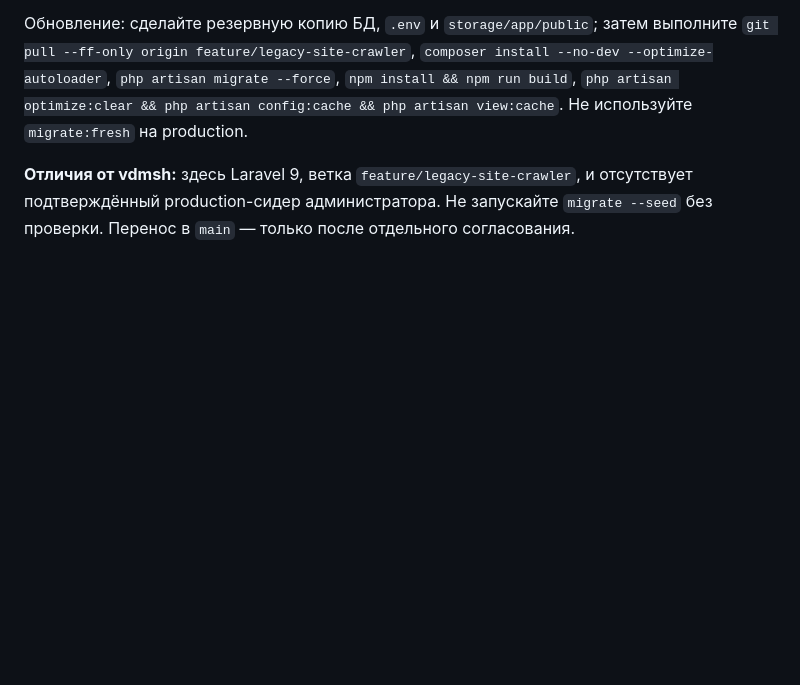
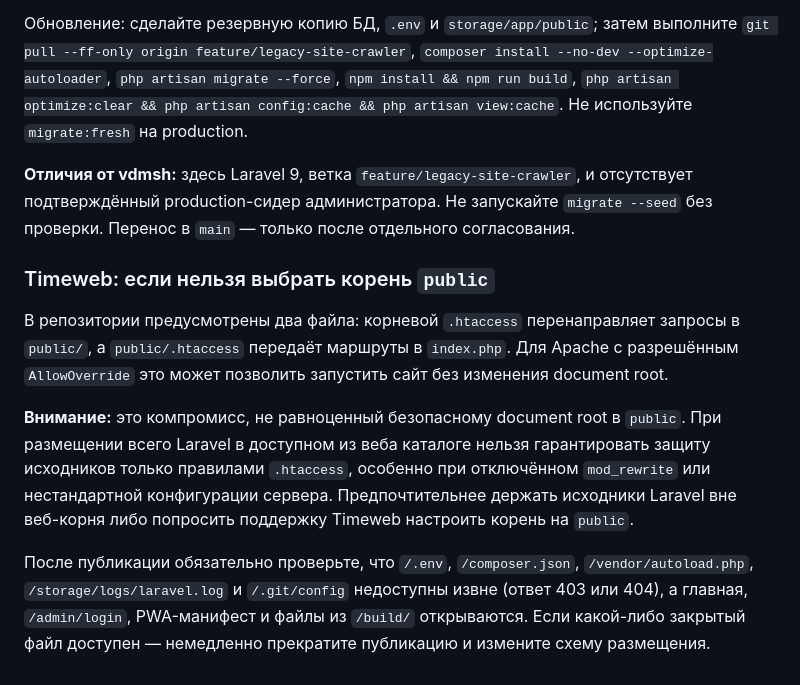
Before and after one commit to asbcorp24/Chmuzuch, a Markdown page: README.md, the part around the change. GitHub-like rendering; blank space fills up the shorter version.

Commit message:
Document Timeweb htaccess fallback and security checks

```diff
--- a/README.md
+++ b/README.md
@@ -163,3 +163,11 @@ PWA: проверьте по HTTPS `/manifest.webmanifest`, `/sw.js`, `/offline.
 Обновление: сделайте резервную копию БД, `.env` и `storage/app/public`; затем выполните `git pull --ff-only origin feature/legacy-site-crawler`, `composer install --no-dev --optimize-autoloader`, `php artisan migrate --force`, `npm install && npm run build`, `php artisan optimize:clear && php artisan config:cache && php artisan view:cache`. Не используйте `migrate:fresh` на production.
 
 **Отличия от vdmsh:** здесь Laravel 9, ветка `feature/legacy-site-crawler`, и отсутствует подтверждённый production-сидер администратора. Не запускайте `migrate --seed` без проверки. Перенос в `main` — только после отдельного согласования.
+
+### Timeweb: если нельзя выбрать корень `public`
+
+В репозитории предусмотрены два файла: корневой `.htaccess` перенаправляет запросы в `public/`, а `public/.htaccess` передаёт маршруты в `index.php`. Для Apache с разрешённым `AllowOverride` это может позволить запустить сайт без изменения document root.
+
+**Внимание:** это компромисс, не равноценный безопасному document root в `public`. При размещении всего Laravel в доступном из веба каталоге нельзя гарантировать защиту исходников только правилами `.htaccess`, особенно при отключённом `mod_rewrite` или нестандартной конфигурации сервера. Предпочтительнее держать исходники Laravel вне веб-корня либо попросить поддержку Timeweb настроить корень на `public`.
+
+После публикации обязательно проверьте, что `/.env`, `/composer.json`, `/vendor/autoload.php`, `/storage/logs/laravel.log` и `/.git/config` недоступны извне (ответ 403 или 404), а главная, `/admin/login`, PWA-манифест и файлы из `/build/` открываются. Если какой-либо закрытый файл доступен — немедленно прекратите публикацию и измените схему размещения.
```
